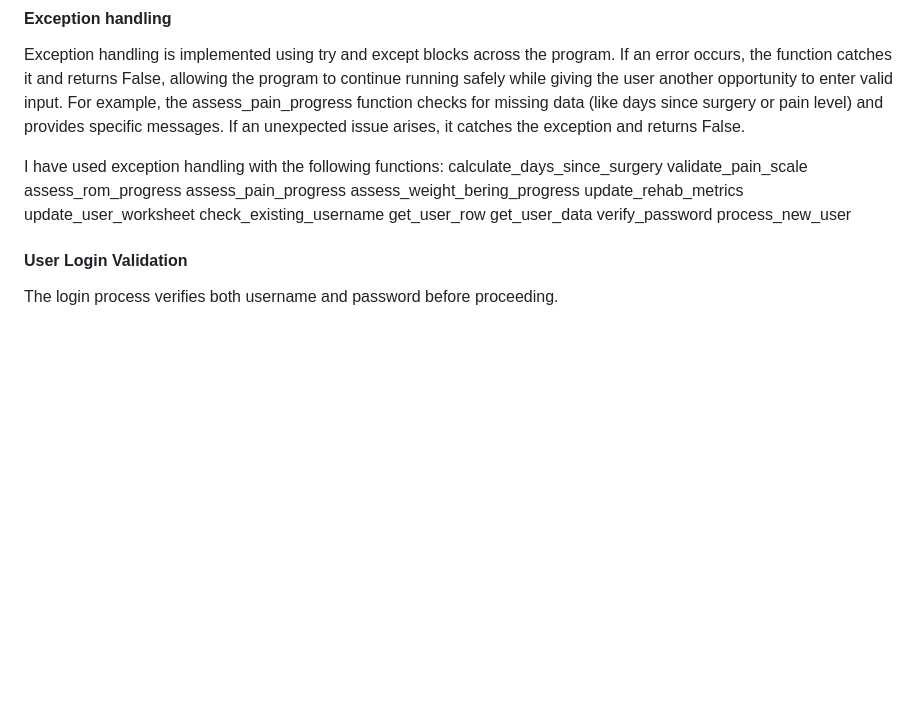
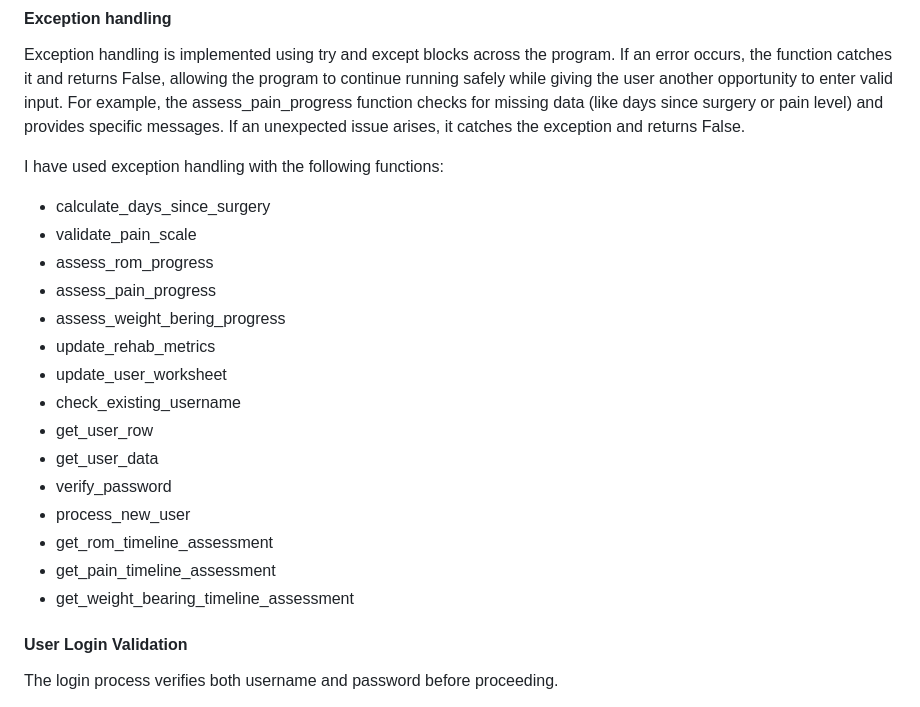
Before and after one commit to DavidRC-Projects/Rehab_Metrics, a Markdown page: README.md, the part around the change. Rendered like a GitHub page; blank space fills up the shorter version.

Commit message:
Edit exception handling in README.md to bullet point functions and add functions for guide.py

```diff
--- a/README.md
+++ b/README.md
@@ -210,18 +210,21 @@ All inputs are validated. Invalid entries trigger error messages in red coloured
 Exception handling is implemented using try and except blocks across the program. If an error occurs, the function catches it and returns False, allowing the program to continue running safely while giving the user another opportunity to enter valid input. For example, the assess_pain_progress function checks for missing data (like days since surgery or pain level) and provides specific messages. If an unexpected issue arises, it catches the exception and returns False.
 
 I have used exception handling with the following functions:
-calculate_days_since_surgery
-validate_pain_scale
-assess_rom_progress
-assess_pain_progress
-assess_weight_bering_progress
-update_rehab_metrics
-update_user_worksheet
-check_existing_username
-get_user_row
-get_user_data
-verify_password
-process_new_user
+* calculate_days_since_surgery
+* validate_pain_scale
+* assess_rom_progress
+* assess_pain_progress
+* assess_weight_bering_progress
+* update_rehab_metrics
+* update_user_worksheet
+* check_existing_username
+* get_user_row
+* get_user_data
+* verify_password
+* process_new_user
+* get_rom_timeline_assessment
+* get_pain_timeline_assessment
+* get_weight_bearing_timeline_assessment
 
 #### User Login Validation
 The login process verifies both username and password before proceeding.
```
